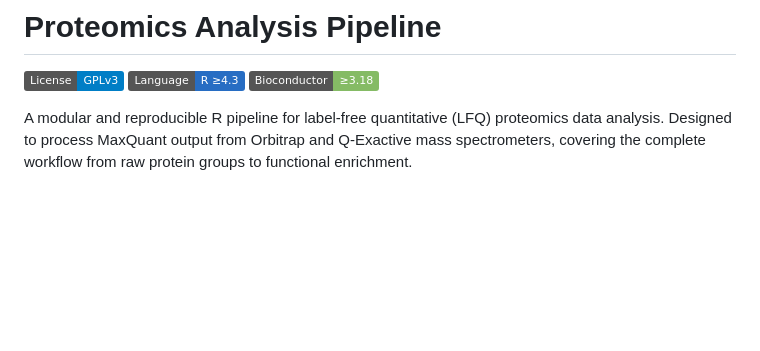
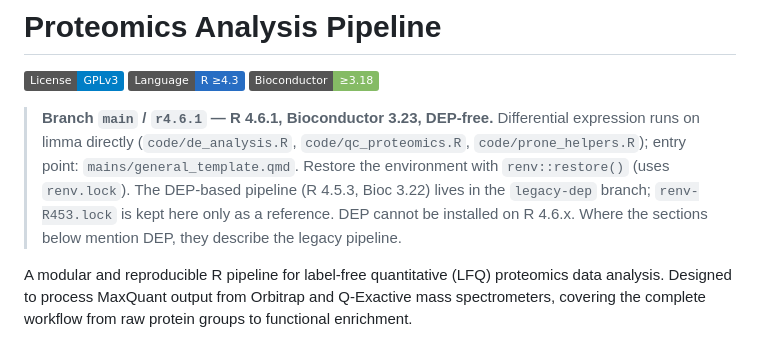
Before and after one commit to SLopezBegines/Proteomics, a Markdown page: README.md, the part around the change. Rendered like a GitHub page; badges without logos; blank space fills up the shorter version.

Commit message:
Add branch banner to README (R 4.6.1, DEP-free)
Co-Authored-By: Claude Sonnet 5.5 <noreply@anthropic.com>

```diff
--- a/README.md
+++ b/README.md
@@ -1,6 +1,11 @@
 # Proteomics Analysis Pipeline
 
 [![License: GPL v3](https://img.shields.io/badge/License-GPLv3-blue.svg)](https://www.gnu.org/licenses/gpl-3.0) [![Language: R](https://img.shields.io/badge/Language-R%20%E2%89%A54.3-276DC3.svg)](https://www.r-project.org/) [![Bioconductor](https://img.shields.io/badge/Bioconductor-%E2%89%A53.18-85BB65.svg)](https://bioconductor.org/)
+
+> **Branch `main` / `r4.6.1` — R 4.6.1, Bioconductor 3.23, DEP-free.**
+> Differential expression runs on limma directly (`code/de_analysis.R`, `code/qc_proteomics.R`, `code/prone_helpers.R`); entry point: `mains/general_template.qmd`.
+> Restore the environment with `renv::restore()` (uses `renv.lock`).
+> The DEP-based pipeline (R 4.5.3, Bioc 3.22) lives in the `legacy-dep` branch; `renv-R453.lock` is kept here only as a reference. DEP cannot be installed on R 4.6.x. Where the sections below mention DEP, they describe the legacy pipeline.
 
 A modular and reproducible R pipeline for label-free quantitative (LFQ) proteomics data analysis. Designed to process MaxQuant output from Orbitrap and Q-Exactive mass spectrometers, covering the complete workflow from raw protein groups to functional enrichment.
 
```
